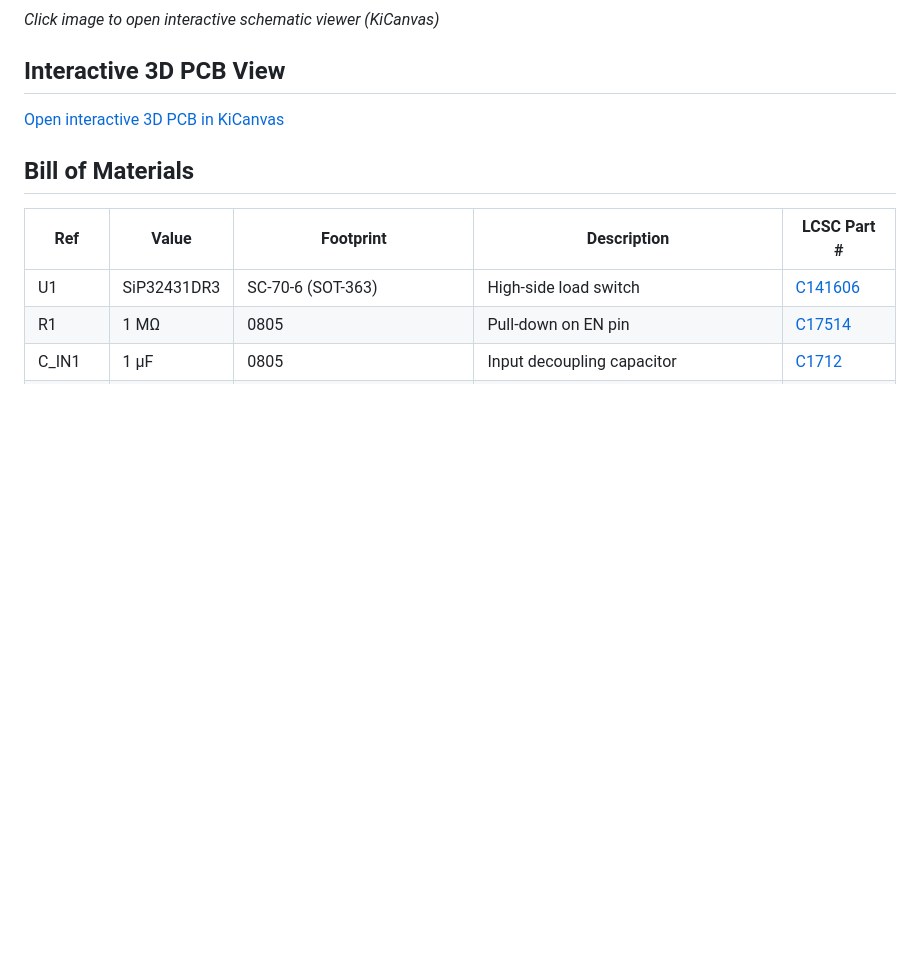
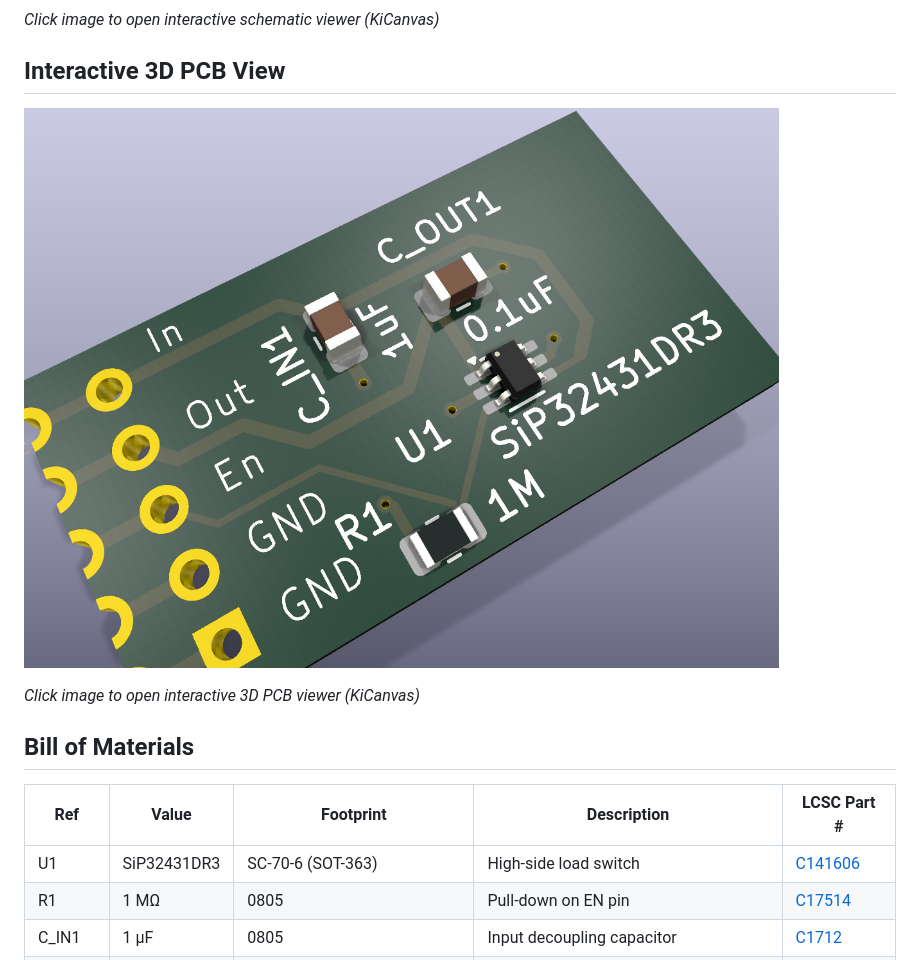
Before and after one commit to matthias-bs/peripheral-load-switch, a Markdown page: README.md, the part around the change. Drawn GitHub-style; pictures changed too: docs/load_switch_3d_top.png (added); blank space fills up the shorter version.

Commit message:
Add 3D render of PCB and embed as clickable KiCanvas link in README

```diff
--- a/README.md
+++ b/README.md
@@ -39,7 +39,9 @@ A minimal, all-SMD load switch board for switching a peripheral's supply voltage
 
 ## Interactive 3D PCB View
 
-[Open interactive 3D PCB in KiCanvas](https://kicanvas.org/?github=https%3A%2F%2Fgithub.com%2Fmatthias-bs%2Fperipheral-load-switch%2Fblob%2Fmain%2Fload_switch.kicad_pcb)
+[![3D PCB render](docs/load_switch_3d_top.png)](https://kicanvas.org/?github=https%3A%2F%2Fgithub.com%2Fmatthias-bs%2Fperipheral-load-switch%2Fblob%2Fmain%2Fload_switch.kicad_pcb)
+
+*Click image to open interactive 3D PCB viewer (KiCanvas)*
 
 ## Bill of Materials
 
```
